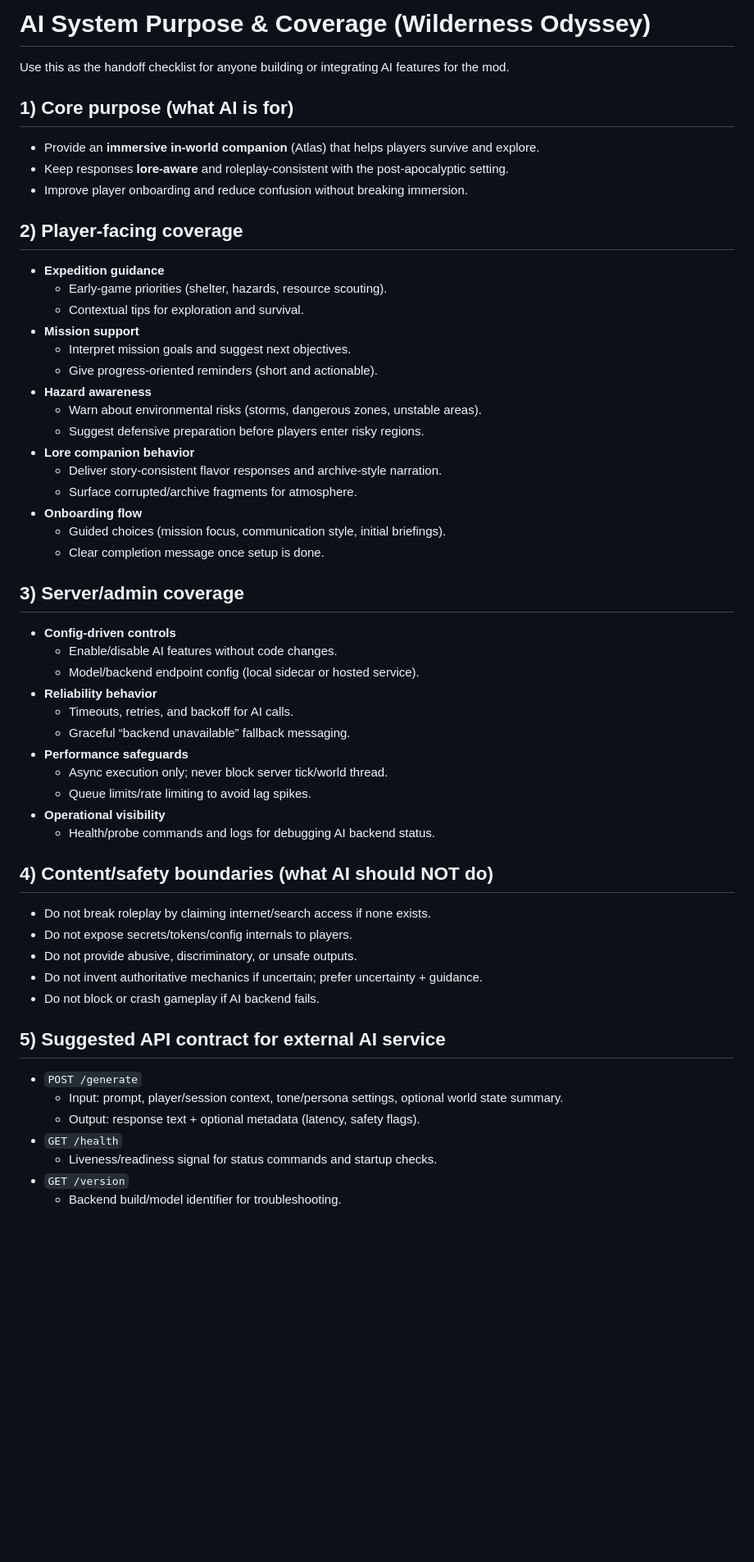
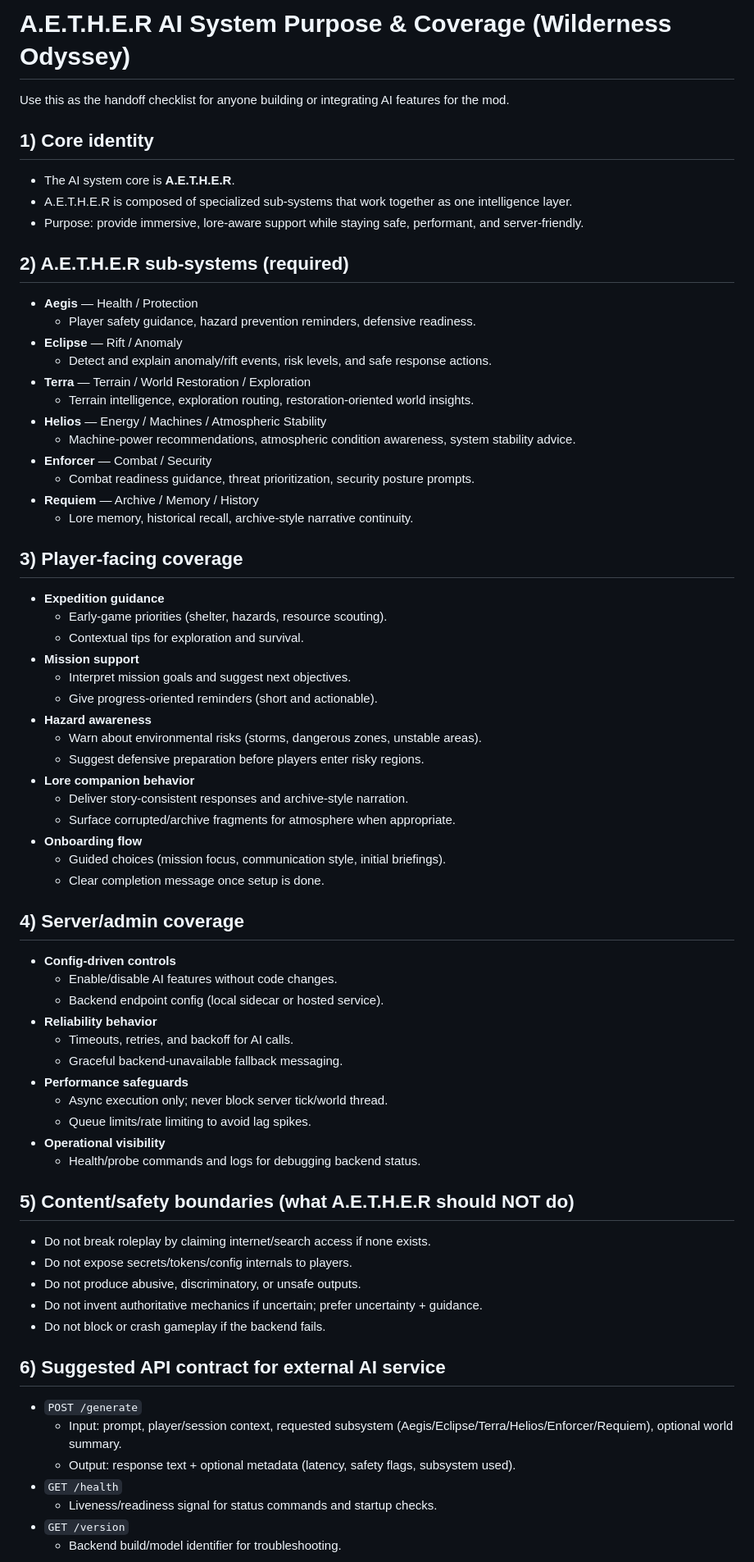
Before and after one commit to Thunderrock424242/Wilderness-Odyssey-API, a Markdown page: docs/ai-purpose-scope.md, the part around one of its changes. Shown at 82% size. Drawn GitHub-style; blank space fills up the shorter version.

```diff
--- a/docs/ai-purpose-scope.md
+++ b/docs/ai-purpose-scope.md
@@ -1,13 +1,27 @@
-# AI System Purpose & Coverage (Wilderness Odyssey)
+# A.E.T.H.E.R AI System Purpose & Coverage (Wilderness Odyssey)
 
 Use this as the handoff checklist for anyone building or integrating AI features for the mod.
 
-## 1) Core purpose (what AI is for)
-- Provide an **immersive in-world companion** (Atlas) that helps players survive and explore.
-- Keep responses **lore-aware** and roleplay-consistent with the post-apocalyptic setting.
-- Improve player onboarding and reduce confusion without breaking immersion.
+## 1) Core identity
+- The AI system core is **A.E.T.H.E.R**.
+- A.E.T.H.E.R is composed of specialized sub-systems that work together as one intelligence layer.
+- Purpose: provide immersive, lore-aware support while staying safe, performant, and server-friendly.
 
-## 2) Player-facing coverage
+## 2) A.E.T.H.E.R sub-systems (required)
+- **Aegis** — Health / Protection
+  - Player safety guidance, hazard prevention reminders, defensive readiness.
+- **Eclipse** — Rift / Anomaly
+  - Detect and explain anomaly/rift events, risk levels, and safe response actions.
+- **Terra** — Terrain / World Restoration / Exploration
+  - Terrain intelligence, exploration routing, restoration-oriented world insights.
+- **Helios** — Energy / Machines / Atmospheric Stability
+  - Machine-power recommendations, atmospheric condition awareness, system stability advice.
+- **Enforcer** — Combat / Security
+  - Combat readiness guidance, threat prioritization, security posture prompts.
+- **Requiem** — Archive / Memory / History
+  - Lore memory, historical recall, archive-style narrative continuity.
+
+## 3) Player-facing coverage
 - **Expedition guidance**
   - Early-game priorities (shelter, hazards, resource scouting).
   - Contextual tips for exploration and survival.
@@ -18,36 +32,36 @@ Use this as the handoff checklist for anyone building or integrating AI features
   - Warn about environmental risks (storms, dangerous zones, unstable areas).
   - Suggest defensive preparation before players enter risky regions.
 - **Lore companion behavior**
-  - Deliver story-consistent flavor responses and archive-style narration.
-  - Surface corrupted/archive fragments for atmosphere.
+  - Deliver story-consistent responses and archive-style narration.
+  - Surface corrupted/archive fragments for atmosphere when appropriate.
 - **Onboarding flow**
   - Guided choices (mission focus, communication style, initial briefings).
   - Clear completion message once setup is done.
 
-## 3) Server/admin coverage
+## 4) Server/admin coverage
 - **Config-driven controls**
   - Enable/disable AI features without code changes.
-  - Model/backend endpoint config (local sidecar or hosted service).
+  - Backend endpoint config (local sidecar or hosted service).
 - **Reliability behavior**
   - Timeouts, retries, and backoff for AI calls.
-  - Graceful “backend unavailable” fallback messaging.
+  - Graceful backend-unavailable fallback messaging.
 - **Performance safeguards**
   - Async execution only; never block server tick/world thread.
   - Queue limits/rate limiting to avoid lag spikes.
 - **Operational visibility**
-  - Health/probe commands and logs for debugging AI backend status.
+  - Health/probe commands and logs for debugging backend status.
 
-## 4) Content/safety boundaries (what AI should NOT do)
+## 5) Content/safety boundaries (what A.E.T.H.E.R should NOT do)
 - Do not break roleplay by claiming internet/search access if none exists.
 - Do not expose secrets/tokens/config internals to players.
-- Do not provide abusive, discriminatory, or unsafe outputs.
+- Do not produce abusive, discriminatory, or unsafe outputs.
 - Do not invent authoritative mechanics if uncertain; prefer uncertainty + guidance.
-- Do not block or crash gameplay if AI backend fails.
+- Do not block or crash gameplay if the backend fails.
 
-## 5) Suggested API contract for external AI service
+## 6) Suggested API contract for external AI service
 - `POST /generate`
-  - Input: prompt, player/session context, tone/persona settings, optional world state summary.
-  - Output: response text + optional metadata (latency, safety flags).
+  - Input: prompt, player/session context, requested subsystem (Aegis/Eclipse/Terra/Helios/Enforcer/Requiem), optional world summary.
+  - Output: response text + optional metadata (latency, safety flags, subsystem used).
 - `GET /health`
   - Liveness/readiness signal for status commands and startup checks.
 - `GET /version`
```
Also changed, not shown: other parts of docs/ai-purpose-scope.md (+7 -6 lines), README.md (+1 -1 lines).
